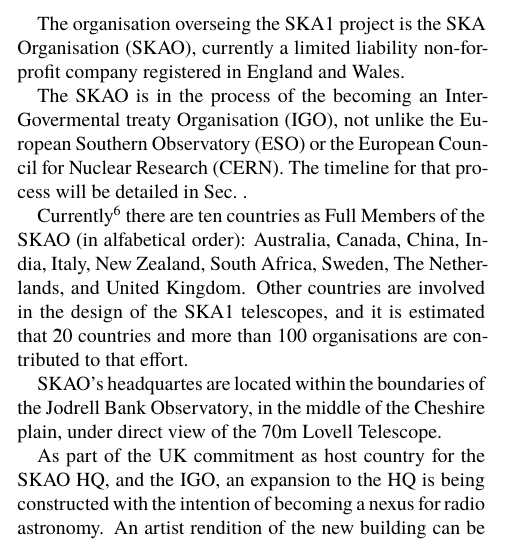
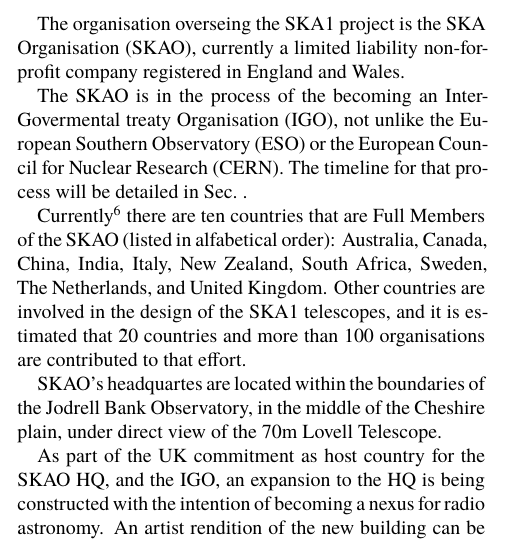
Before and after one commit to juandesant/ska-status-paper-icalepcs2017, a LaTeX document (ska-status-icalepcs2017.tex): part of one column of page 1 of 3, cut so that both start at the same text. Compiled offline with XeLaTeX; a missing font is replaced by an installed copy or a similar font.

Commit message:
Full Members list

```diff
--- a/ska-status-icalepcs2017.tex
+++ b/ska-status-icalepcs2017.tex
@@ -97,7 +97,7 @@
 
 The SKAO is in the process of the becoming an Inter-Govermental treaty Organisation (IGO), not unlike the European Southern Observatory (ESO) or the European Council for Nuclear Research (CERN). The timeline for that process will be detailed in Sec.~\ref{sec:ska1_timeline}.
 
-Currently\footnote{https://skatelescope.org/participating-countries/} there are ten countries as Full Members of the SKAO (in alfabetical order): Australia, Canada, China, India, Italy, New Zealand, South Africa, Sweden, The Netherlands, and United Kingdom. Other countries are involved in the design of the SKA1 telescopes, and it is estimated that \~20 countries and more than 100 organisations are contributed to that effort.
+Currently\footnote{https://skatelescope.org/participating-countries/} there are ten countries that are Full Members of the SKAO (listed in alfabetical order): Australia, Canada, China, India, Italy, New Zealand, South Africa, Sweden, The Netherlands, and United Kingdom. Other countries are involved in the design of the SKA1 telescopes, and it is estimated that \~20 countries and more than 100 organisations are contributed to that effort.
 
 SKAO's headquartes are located within the boundaries of the Jodrell Bank Observatory, in the middle of the Cheshire plain, under direct view of the 70m Lovell Telescope.
 
```
